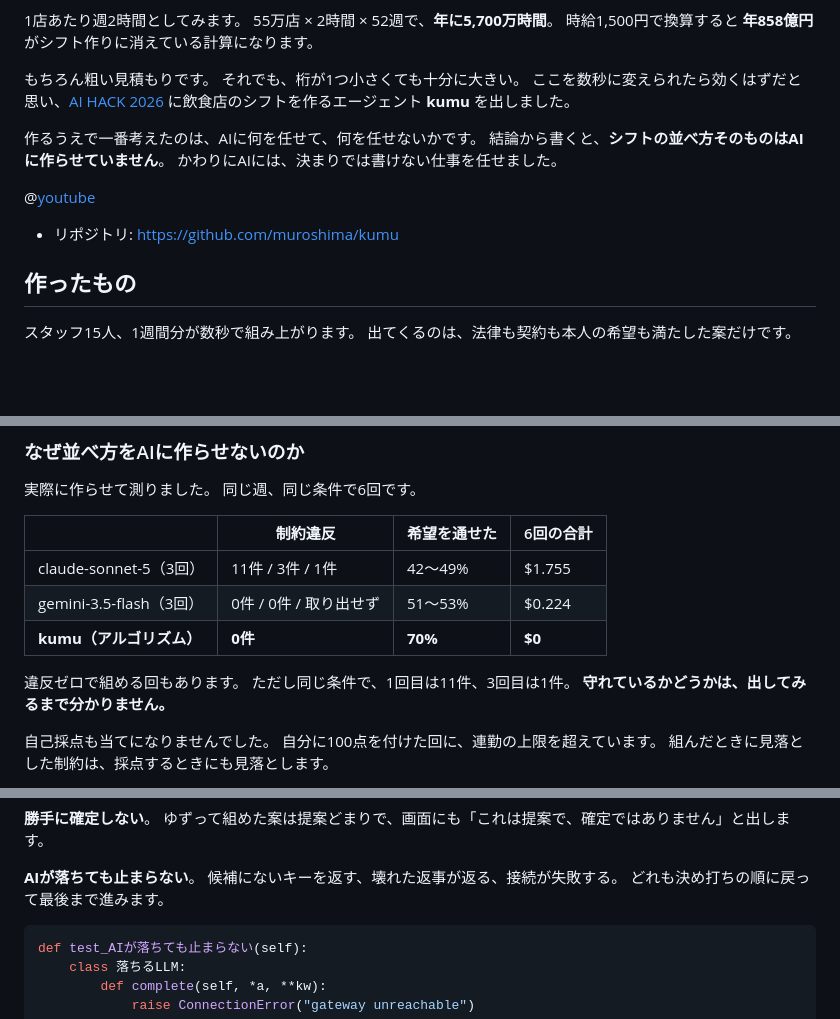
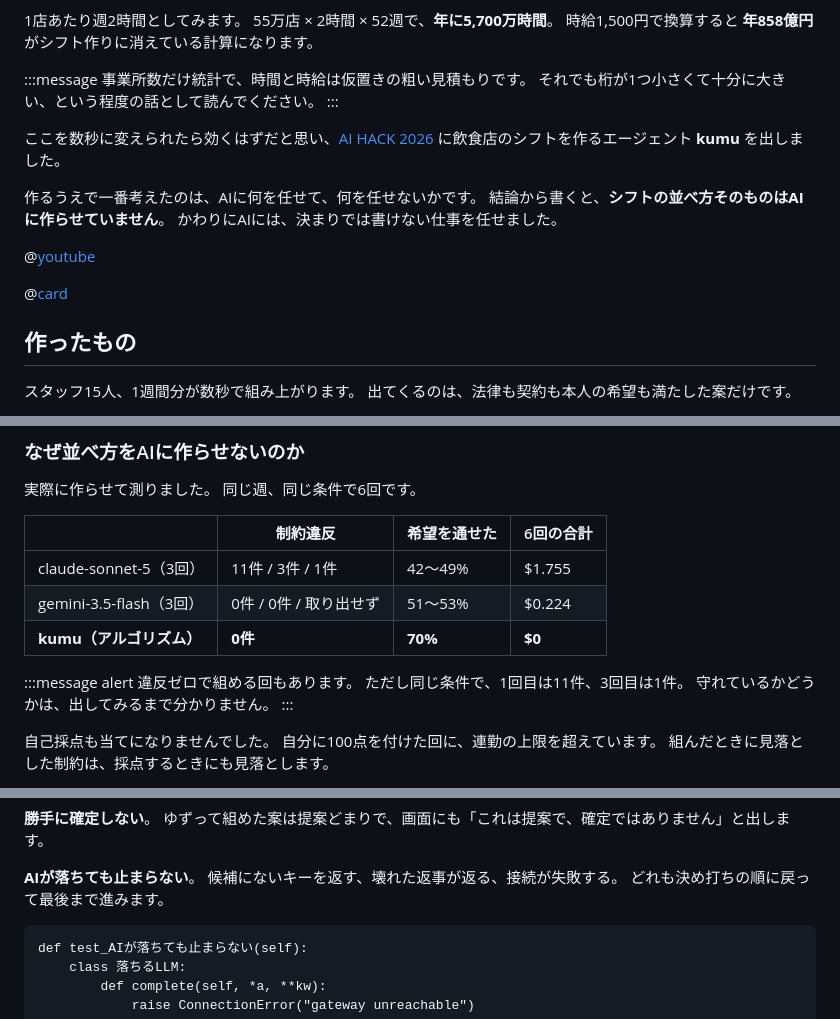
Before and after one commit to muroshima/kumu, a Markdown page: docs/zenn.md, 3 parts joined by grey strips. Drawn GitHub-style; blank space fills up the shorter version.

Commit message:
Zenn の記法を、読みやすくなるところだけに入れた
飾りで撒くと逆効果なので、使いどころを絞った。

画像4枚にキャプションを付けた。どこを見ればいいのかが分からない
まま並んでいた。書く前に画面と突き合わせていて、「右下に予想の
給料」は誤りだった（実際はグリッドの下）。

フェルミ推定の前提の断りは :::message に出した。本文の流れに
混ぜると、見積もりの話なのか実測の話なのか読み分けづらい。

「守れているかは出してみるまで分からない」は :::message alert に
した。この記事で一番覚えて帰ってほしい一文なので。

攻撃文の印の話は脚注に降ろした。本筋から一段外れる。

テストコードにファイル名、リポジトリはリンクカードにした。

````diff
--- a/docs/zenn.md
+++ b/docs/zenn.md
@@ -13,8 +13,11 @@ published: false
 55万店 × 2時間 × 52週で、**年に5,700万時間**。
 時給1,500円で換算すると **年858億円** がシフト作りに消えている計算になります。
 
-もちろん粗い見積もりです。
-それでも、桁が1つ小さくても十分に大きい。
+:::message
+事業所数だけ統計で、時間と時給は仮置きの粗い見積もりです。
+それでも桁が1つ小さくて十分に大きい、という程度の話として読んでください。
+:::
+
 ここを数秒に変えられたら効くはずだと思い、[AI HACK 2026](https://aihackathon.jp/) に飲食店のシフトを作るエージェント **kumu** を出しました。
 
 作るうえで一番考えたのは、AIに何を任せて、何を任せないかです。
@@ -23,7 +26,7 @@ published: false
 
 @[youtube](E592xZ78ZD4)
 
-- リポジトリ: https://github.com/muroshima/kumu
+@[card](https://github.com/muroshima/kumu)
 
 ## 作ったもの
 
@@ -75,9 +80,11 @@ published: false
 | gemini-3.5-flash（3回） | 0件 / 0件 / 取り出せず | 51〜53% | $0.224 |
 | **kumu（アルゴリズム）** | **0件** | **70%** | **$0** |
 
+:::message alert
 違反ゼロで組める回もあります。
 ただし同じ条件で、1回目は11件、3回目は1件。
-**守れているかどうかは、出してみるまで分かりません。**
+守れているかどうかは、出してみるまで分かりません。
+:::
 
 自己採点も当てになりませんでした。
 自分に100点を付けた回に、連勤の上限を超えています。
@@ -142,7 +150,7 @@ AIに任せた以上、変な答えが返ってくる前提で作りました。
 候補にないキーを返す、壊れた返事が返る、接続が失敗する。
 どれも決め打ちの順に戻って最後まで進みます。
 
-```python
+```python:tests/test_agent.py
 def test_AIが落ちても止まらない(self):
     class 落ちるLLM:
         def complete(self, *a, **kw):
````
Also changed, not shown: other parts of docs/zenn.md (+7 -1 lines).
